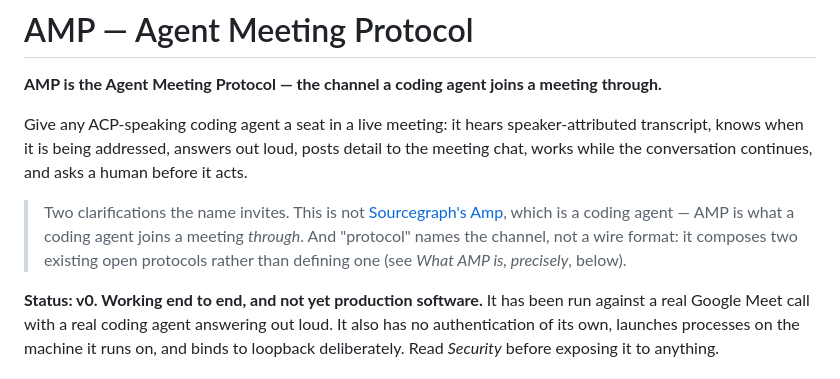
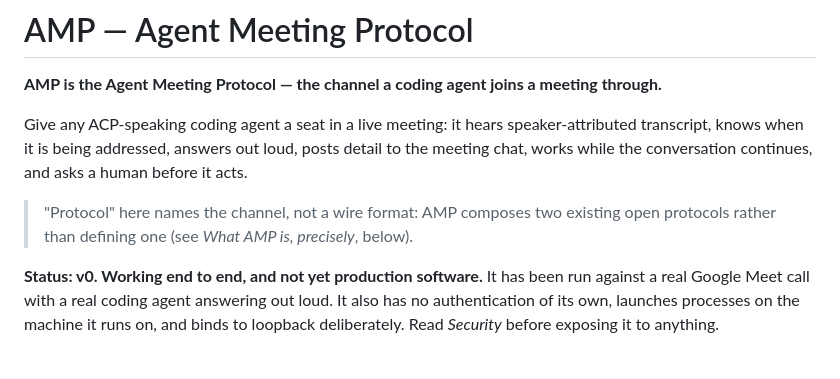
Before and after one commit to tokencanopy/amp, a Markdown page: README.md, the part around the change. Rendered like a GitHub page.

Commit message:
docs: drop the naming disclaimer
Naming another product in your own opening paragraph gives it attention and
makes the project sound defensive about its own name. The positive definition
one line above already does the work — a reader who has just been told AMP is
the channel a coding agent joins a meeting through is not going to mistake it
for a coding agent.

The wire-format clarification stays, because that one is about AMP itself and
a reader can still guess it wrong.

Co-Authored-By: Claude Opus 5 (1M context) <noreply@anthropic.com>

```diff
--- a/README.md
+++ b/README.md
@@ -8,11 +8,9 @@ speaker-attributed transcript, knows when it is being addressed, answers out
 loud, posts detail to the meeting chat, works while the conversation continues,
 and asks a human before it acts.
 
-> Two clarifications the name invites. This is not
-> [Sourcegraph's Amp](https://ampcode.com), which is a coding agent — AMP is
-> what a coding agent joins a meeting _through_. And "protocol" names the
-> channel, not a wire format: it composes two existing open protocols rather
-> than defining one (see _What AMP is, precisely_, below).
+> "Protocol" here names the channel, not a wire format: AMP composes two
+> existing open protocols rather than defining one (see _What AMP is,
+> precisely_, below).
 
 **Status: v0. Working end to end, and not yet production software.** It has been
 run against a real Google Meet call with a real coding agent answering out loud.
```
